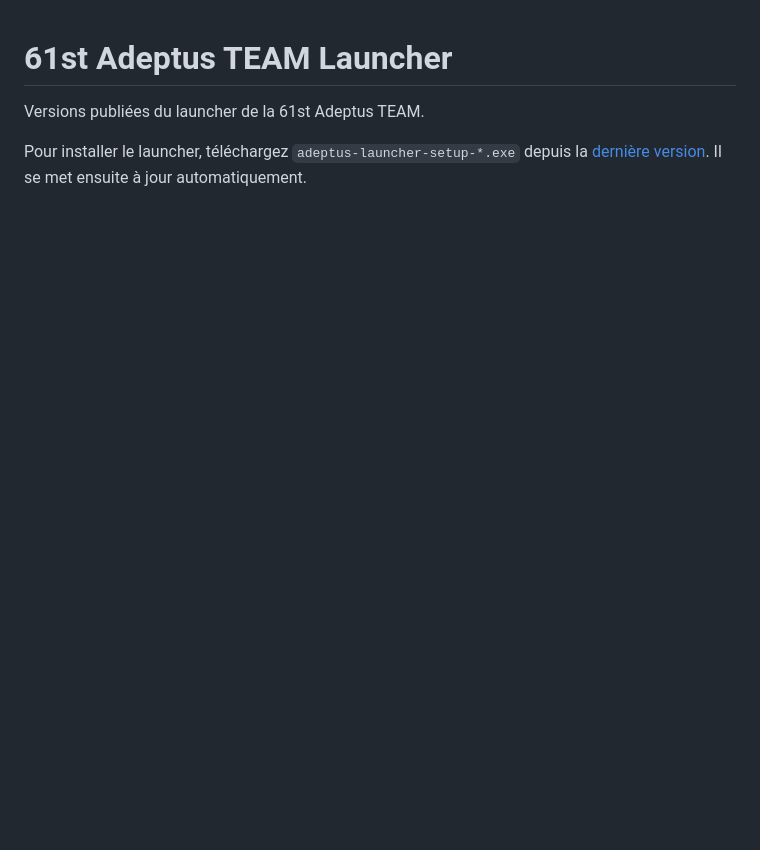
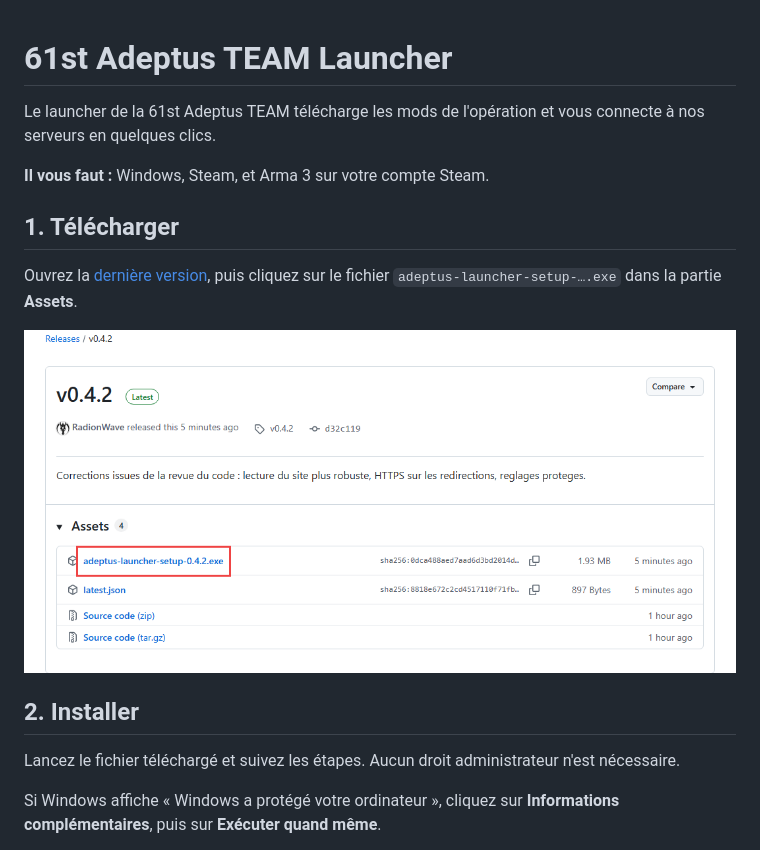
Before and after one commit to RadionWave/61st-Adeptus-Launcher-Releases, a Markdown page: README.md, the part around one of its changes. GitHub-like rendering; pictures changed too: docs/telechargement.png (added); blank space fills up the shorter version.

Commit message:
Ajoute le guide d'installation pour les joueurs
Co-Authored-By: Claude Opus 5.5 <noreply@anthropic.com>

```diff
--- a/README.md
+++ b/README.md
@@ -1,5 +1,18 @@
 # 61st Adeptus TEAM Launcher
 
-Versions publiées du launcher de la 61st Adeptus TEAM.
+Le launcher de la 61st Adeptus TEAM télécharge les mods de l'opération et vous connecte à nos serveurs en quelques clics.
 
-Pour installer le launcher, téléchargez `adeptus-launcher-setup-*.exe` depuis la [dernière version](https://github.com/RadionWave/61st-Adeptus-Launcher-Releases/releases/latest). Il se met ensuite à jour automatiquement.
+**Il vous faut :** Windows, Steam, et Arma 3 sur votre compte Steam.
+
+## 1. Télécharger
+
+Ouvrez la [dernière version](https://github.com/RadionWave/61st-Adeptus-Launcher-Releases/releases/latest), puis cliquez sur le fichier `adeptus-launcher-setup-….exe` dans la partie **Assets**.
+
+![Page de téléchargement, avec le fichier à choisir entouré en rouge](docs/telechargement.png)
+
+## 2. Installer
+
+Lancez le fichier téléchargé et suivez les étapes. Aucun droit administrateur n'est nécessaire.
+
+Si Windows affiche « Windows a protégé votre ordinateur », cliquez sur **Informations complémentaires**, puis sur **Exécuter quand même**.
+
```
Also changed, not shown: other parts of README.md (+34 -0 lines), docs/jouer.png (added), docs/mods.png (added).
